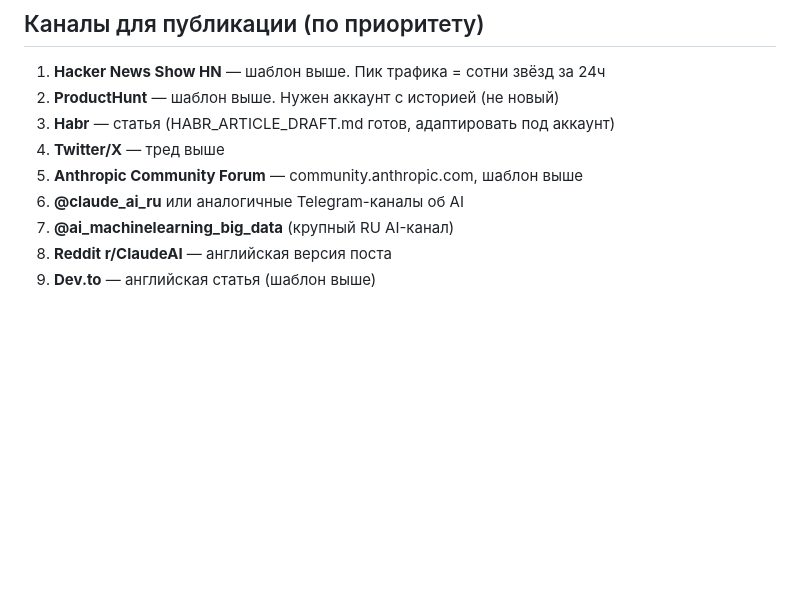
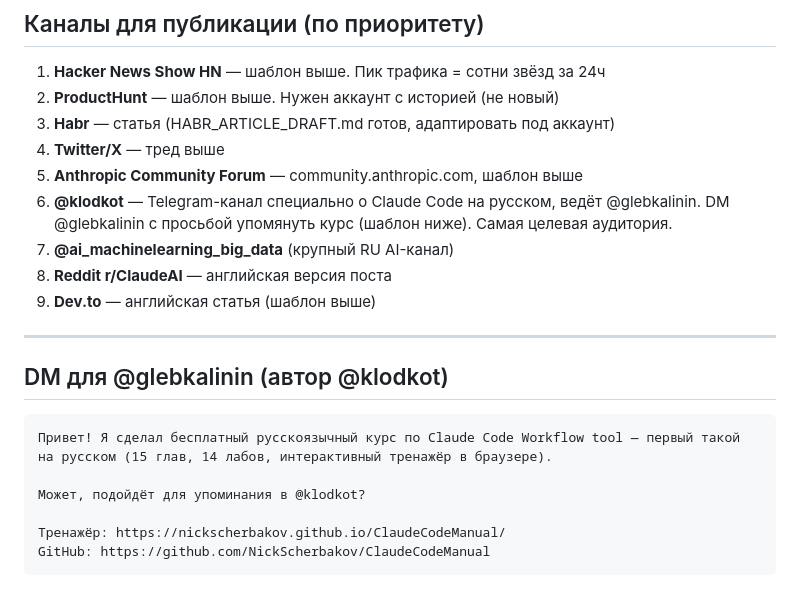
Before and after one commit to NickScherbakov/ClaudeCodeManual, a Markdown page: PROMO_TEMPLATES.md, the part around the change. GitHub-like rendering; blank space fills up the shorter version.

Commit message:
Add @klodkot Telegram channel and DM template to PROMO_TEMPLATES
@klodkot is a Russian Claude Code community channel run by @glebkalinin.
Most targeted RU audience for this course; added DM template for outreach.

Co-Authored-By: Claude Sonnet 4.6 <noreply@anthropic.com>

````diff
--- a/PROMO_TEMPLATES.md
+++ b/PROMO_TEMPLATES.md
@@ -280,7 +280,21 @@ Happy to discuss any of the patterns or answer questions about the Workflow tool
 3. **Habr** — статья (HABR_ARTICLE_DRAFT.md готов, адаптировать под аккаунт)
 4. **Twitter/X** — тред выше
 5. **Anthropic Community Forum** — community.anthropic.com, шаблон выше
-6. **@claude_ai_ru** или аналогичные Telegram-каналы об AI
+6. **@klodkot** — Telegram-канал специально о Claude Code на русском, ведёт @glebkalinin.
+   DM @glebkalinin с просьбой упомянуть курс (шаблон ниже). Самая целевая аудитория.
 7. **@ai_machinelearning_big_data** (крупный RU AI-канал)
 8. **Reddit r/ClaudeAI** — английская версия поста
 9. **Dev.to** — английская статья (шаблон выше)
+
+---
+
+## DM для @glebkalinin (автор @klodkot)
+
+```
+Привет! Я сделал бесплатный русскоязычный курс по Claude Code Workflow tool — первый такой на русском (15 глав, 14 лабов, интерактивный тренажёр в браузере).
+
+Может, подойдёт для упоминания в @klodkot?
+
+Тренажёр: https://nickscherbakov.github.io/ClaudeCodeManual/
+GitHub: https://github.com/NickScherbakov/ClaudeCodeManual
+```
````
